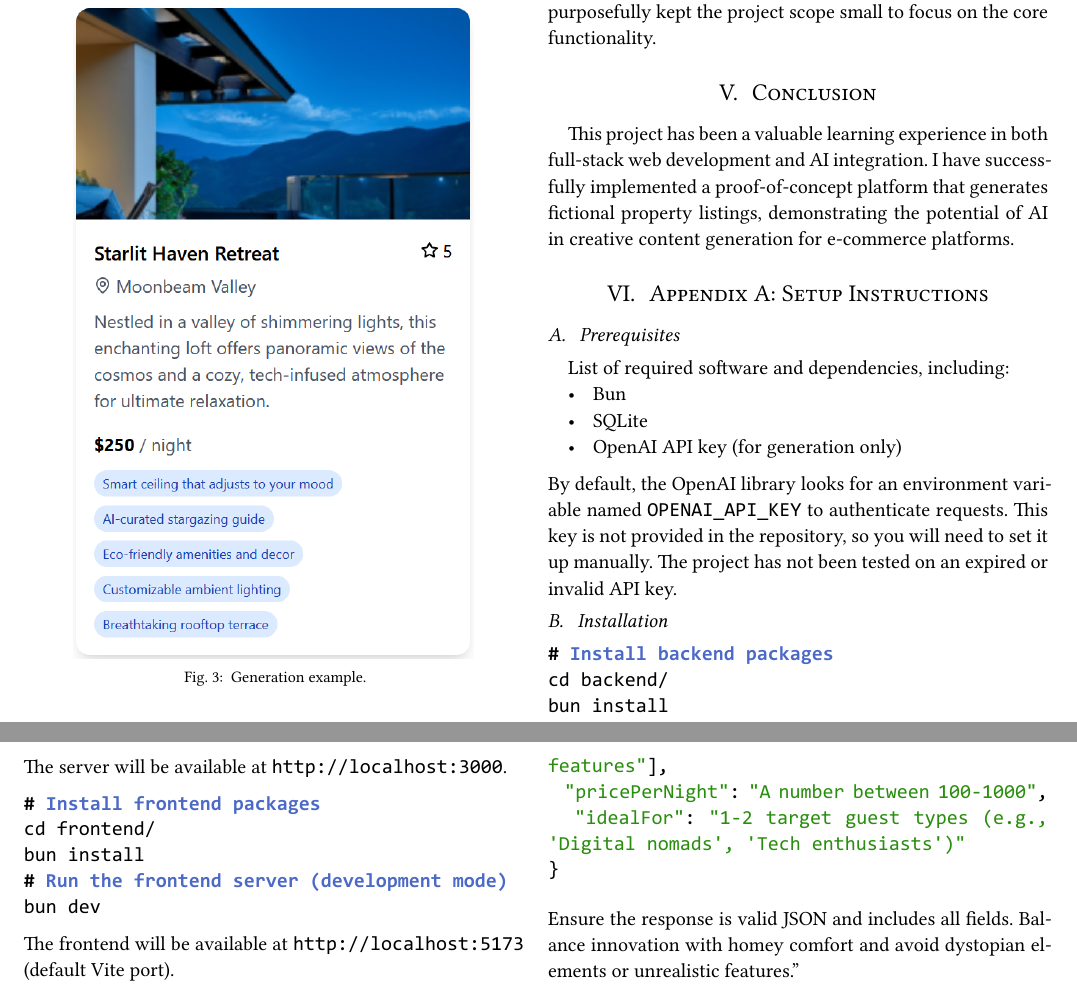
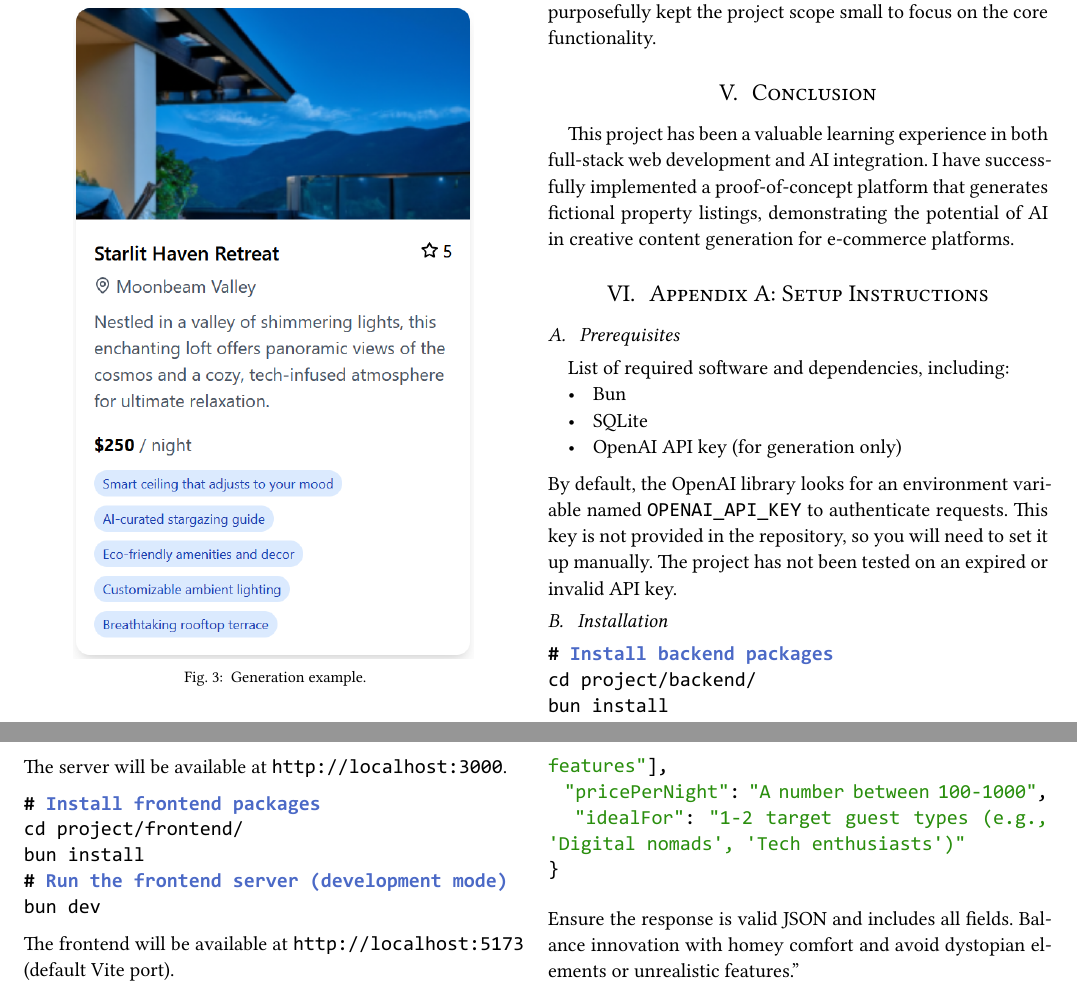
Before and after one commit to niklasbe/GenAI-Oblig2, a Typst document (doc/doc.typ): two parts of pages 3 and 4 of 4, joined at a grey line, cut so that both start at the same text. The pictures show the PDF file doc/doc.pdf that the author committed with the source.

Commit message:
path fix in appendix

````diff
--- a/doc/doc.typ
+++ b/doc/doc.typ
@@ -189,7 +189,7 @@ By default, the OpenAI library looks for an environment variable named `OPENAI_A
 == Installation
 ```md
 # Install backend packages
-cd backend/
+cd project/backend/
 bun install
 # Run the backend server
 bun src/index.ts
@@ -197,7 +197,7 @@ bun src/index.ts
 The server will be available at `http://localhost:3000`.
 ```md
 # Install frontend packages
-cd frontend/
+cd project/frontend/
 bun install
 # Run the frontend server (development mode)
 bun dev
````
Also changed, not shown: doc/doc.pdf.
